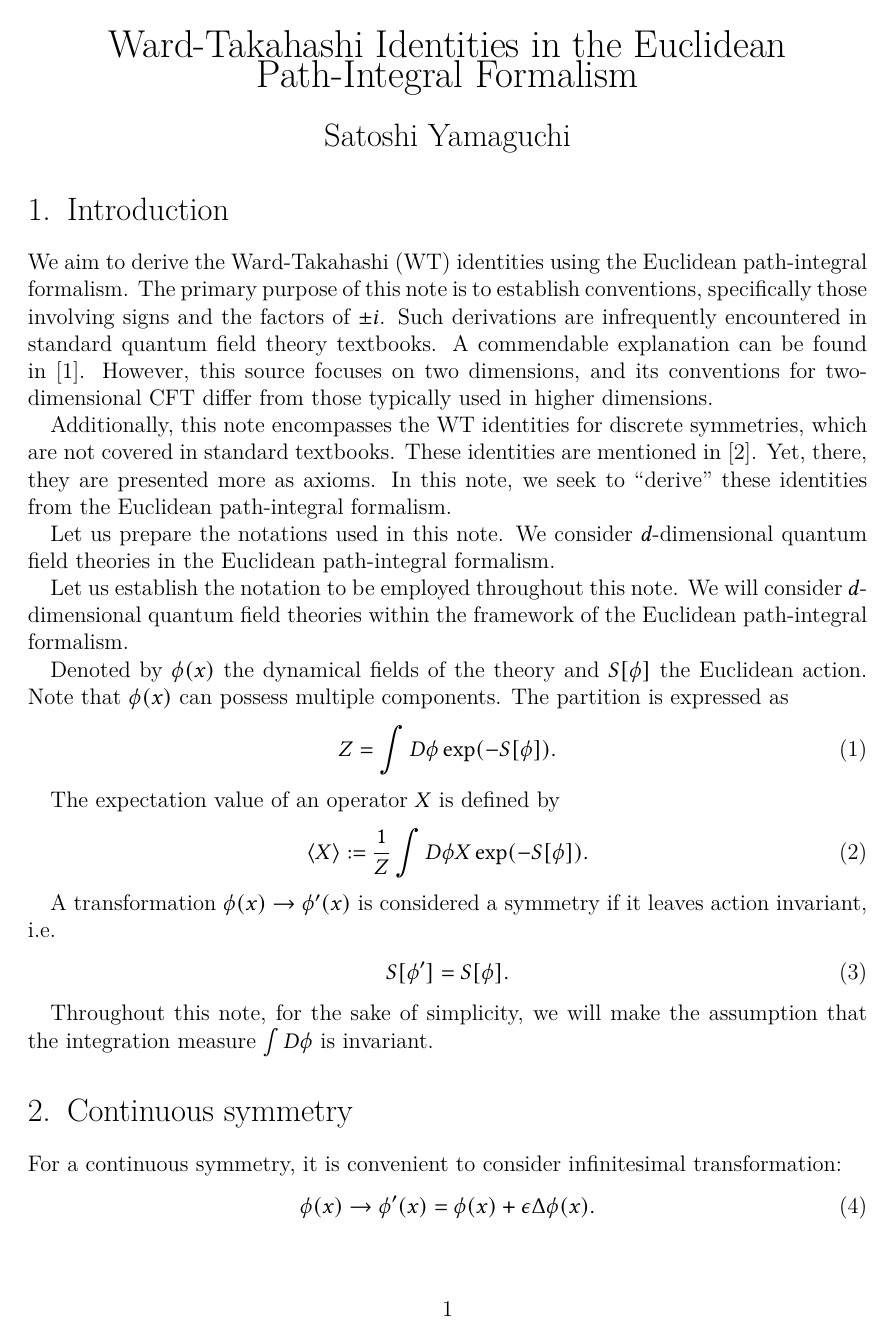
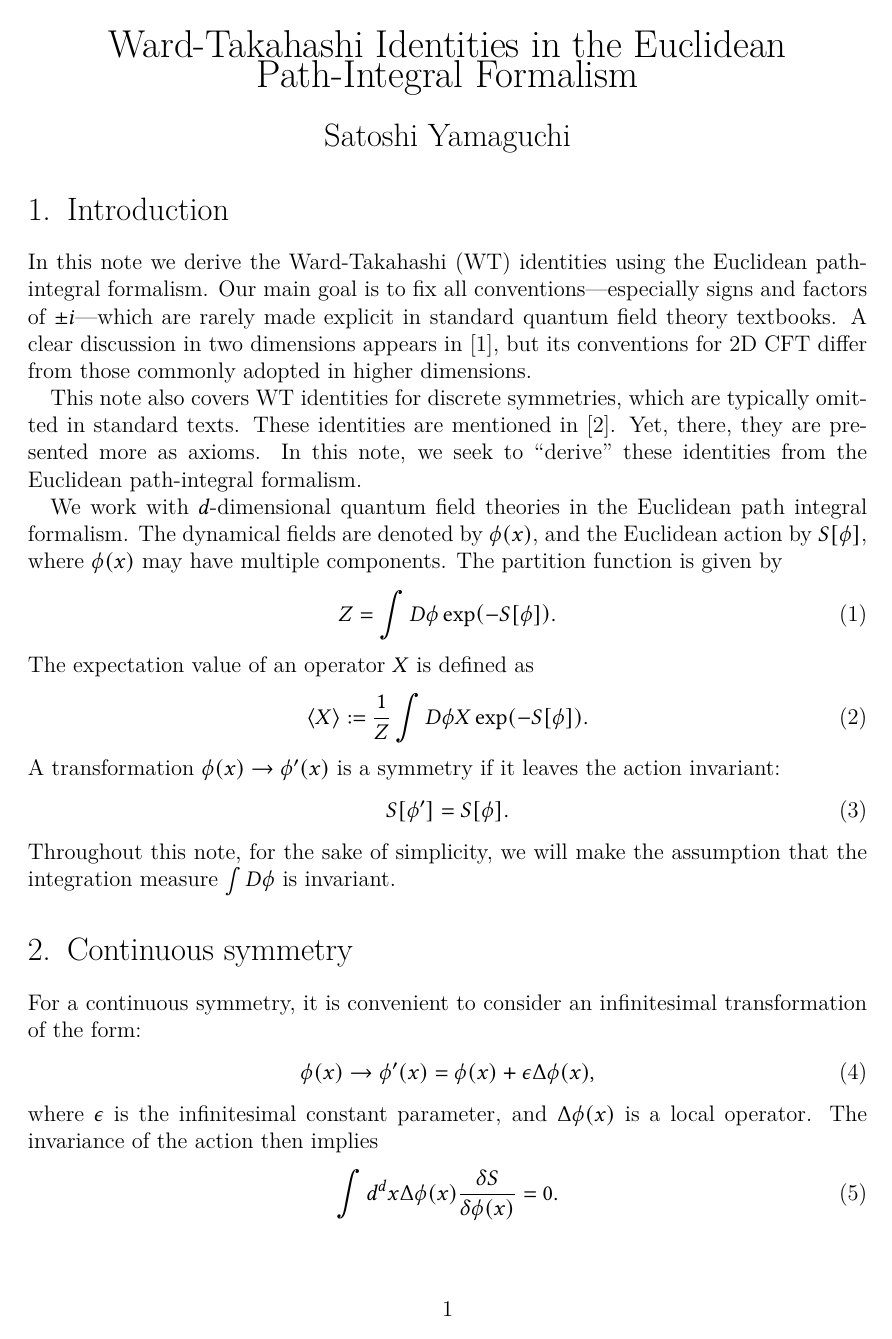
Before and after one commit to satshi/WTid, a LaTeX document (wtid.tex): page 1 of 7. Compiled offline with XeLaTeX.

Commit message:
英語修正

```diff
--- a/wtid.tex
+++ b/wtid.tex
@@ -29,38 +29,30 @@
 \end{center}
 
 \section{Introduction}
-We aim to derive the Ward-Takahashi (WT) identities using the Euclidean path-integral formalism. The primary purpose of this note is to establish conventions, specifically those involving signs and the factors of $\pm i$. Such derivations are infrequently encountered in standard quantum field theory textbooks. A commendable explanation can be found in \cite{Polchinski:1998rq}. However, this source focuses on two dimensions, and its conventions for two-dimensional CFT differ from those typically used in higher dimensions.
+In this note we derive the Ward-Takahashi (WT) identities using the Euclidean path-integral formalism.  Our main goal is to fix all conventions—especially signs and factors of $\pm i$—which are rarely made explicit in standard quantum field theory textbooks.  A clear discussion in two dimensions appears in \cite{Polchinski:1998rq}, but its conventions for 2D CFT differ from those commonly adopted in higher dimensions.
 
-Additionally, this note encompasses the WT identities for discrete symmetries, which are not covered in standard textbooks. These identities are mentioned in \cite{Gaiotto:2014kfa}. Yet, there, they are presented more as axioms. In this note, we seek to ``derive'' these identities from the Euclidean path-integral formalism.
+This note also covers WT identities for discrete symmetries, which are typically omitted in standard texts. These identities are mentioned in \cite{Gaiotto:2014kfa}. Yet, there, they are presented more as axioms. In this note, we seek to ``derive'' these identities from the Euclidean path-integral formalism.
 
-Let us prepare the notations used in this note.  We consider $d$-dimensional quantum field theories in the Euclidean path-integral formalism.
-
-Let us establish the notation to be employed throughout this note. We will consider $d$-dimensional quantum field theories within the framework of the Euclidean path-integral formalism.
-
-Denoted by $\phi(x)$ the dynamical fields of the theory and $S[\phi]$ the Euclidean action. Note that $\phi(x)$ can possess multiple components.  The partition is expressed as
+We work with $d$-dimensional quantum field theories in the Euclidean path integral formalism. The dynamical fields are denoted by $\phi(x)$, and the Euclidean action by $S[\phi]$, where $\phi(x)$ may have multiple components. The partition function is given by
 \begin{align}
     Z=\int D\phi \exp(-S[\phi]).
 \end{align}
-
-The expectation value of an operator $X$ is defined by
+The expectation value of an operator $X$ is defined as
 \begin{align}
     \expval{X}:=\frac{1}{Z}\int D\phi X \exp(-S[\phi]).
 \end{align}
-
-A transformation $\phi(x)\to \phi'(x)$ is considered a symmetry if it leaves action invariant, i.e.
+A transformation $\phi(x)\to \phi'(x)$ is a symmetry if it leaves the action invariant:
 \begin{align}
     S[\phi']=S[\phi].
 \end{align}
-
 Throughout this note, for the sake of simplicity, we will make the assumption that the integration measure $\int D\phi $ is invariant.
 
 \section{Continuous symmetry}
-For a continuous symmetry, it is convenient to consider infinitesimal transformation:
+For a continuous symmetry, it is convenient to consider an infinitesimal transformation of the form:
 \begin{align}
-    \phi(x)\to \phi'(x)=\phi(x)+\epsilon \Delta \phi(x).
+    \phi(x)\to \phi'(x)=\phi(x)+\epsilon \Delta \phi(x),
 \end{align}
-Here $\epsilon$ is the infinitesimal parameter of the transformation, and $\Delta \phi(x)$ is a finite local operator.
-The invariance of the action implies
+where $\epsilon$ is the infinitesimal constant parameter, and $\Delta\phi(x)$ is a local operator.  The invariance of the action then implies
 \begin{align}
     \int d^dx\Delta \phi(x)\fdv{S}{\phi(x)}=0.
 \end{align}
```
Also changed, not shown: latexmkrc, wtid.tex (23 more changed lines).
